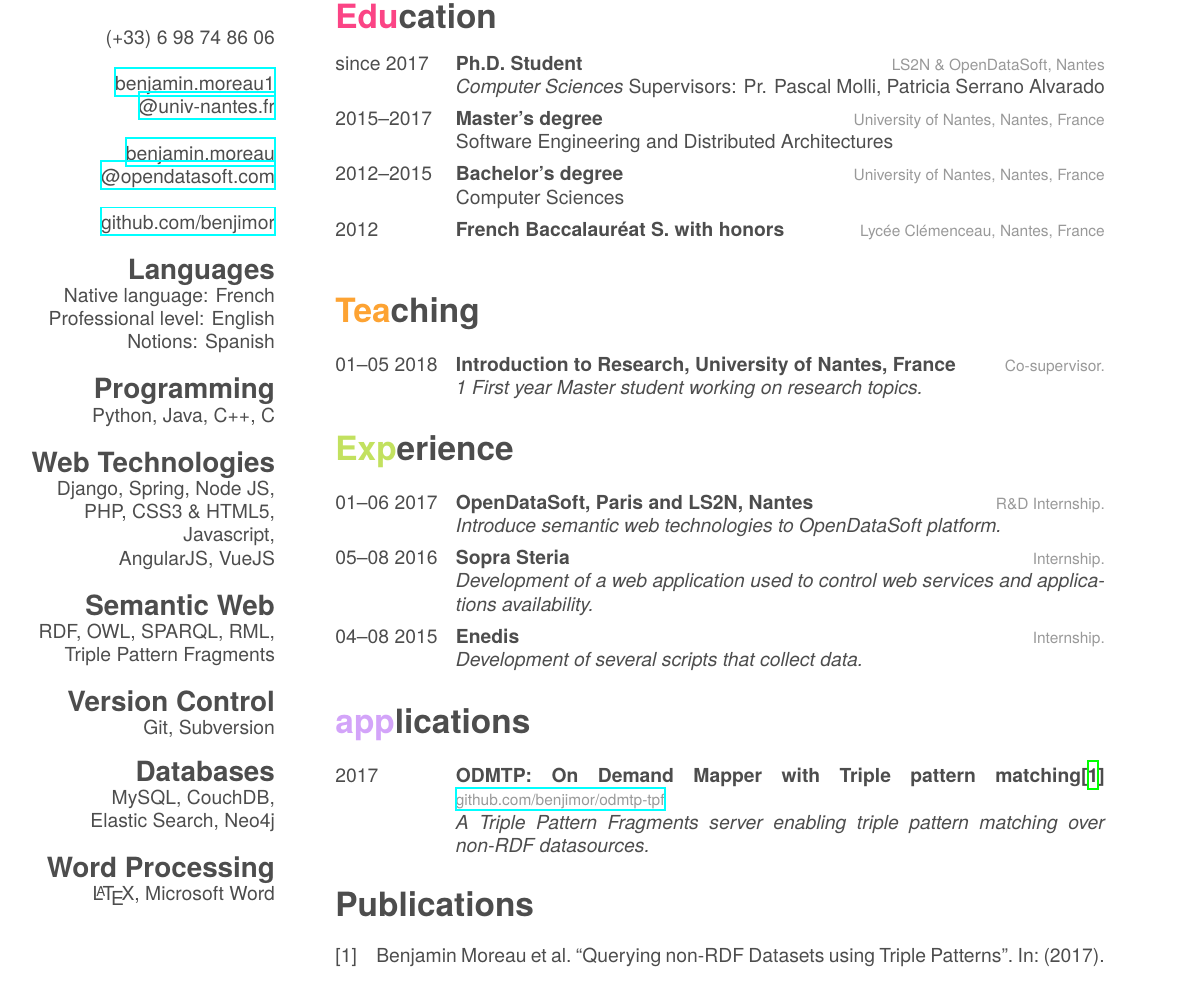
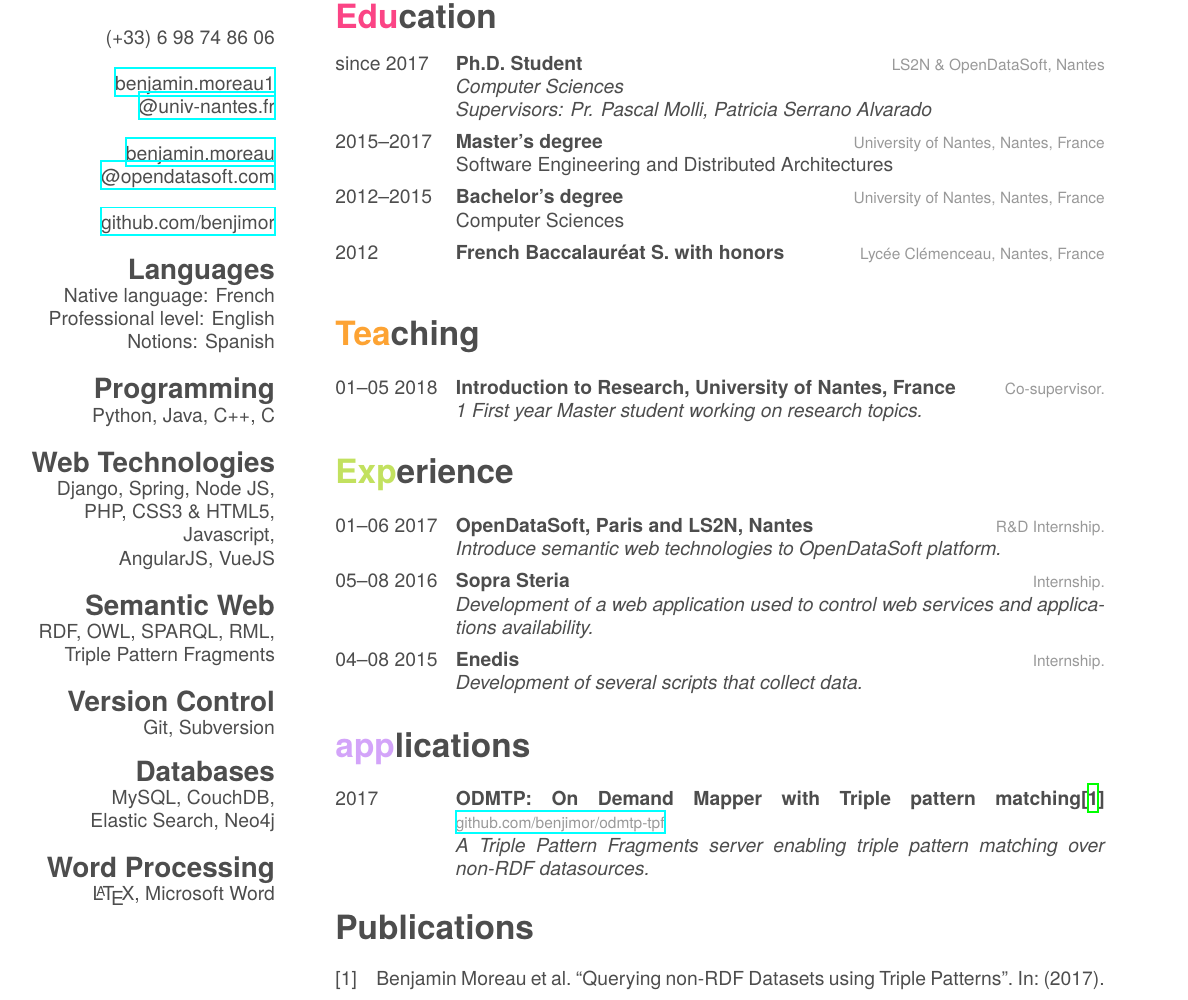
Before and after one commit to benj-moreau/Curriculum-vitae, a LaTeX CV (benjamin_moreau_cv.tex): part of the page, cut so that both start at the same text. Compiled offline with XeLaTeX; a missing font is replaced by an installed copy or a similar font.

Commit message:
change 1st education entry

```diff
--- a/benjamin_moreau_cv.tex
+++ b/benjamin_moreau_cv.tex
@@ -58,8 +58,8 @@ Semantic Web, Web of Data, Data Privacy, Data Integration
     {since 2017}
     {Ph.D. Student}
     {LS2N \& OpenDataSoft, Nantes}
-    {\emph{Computer Sciences}
-    Supervisors: Pr. Pascal Molli, Patricia Serrano Alvarado}
+    {\emph{Computer Sciences}\\
+    \emph{Supervisors: Pr. Pascal Molli, Patricia Serrano Alvarado}}
   \entry
     {2015–2017}
     {Master’s degree}
```
Also changed, not shown: benjamin_moreau_cv.pdf.
